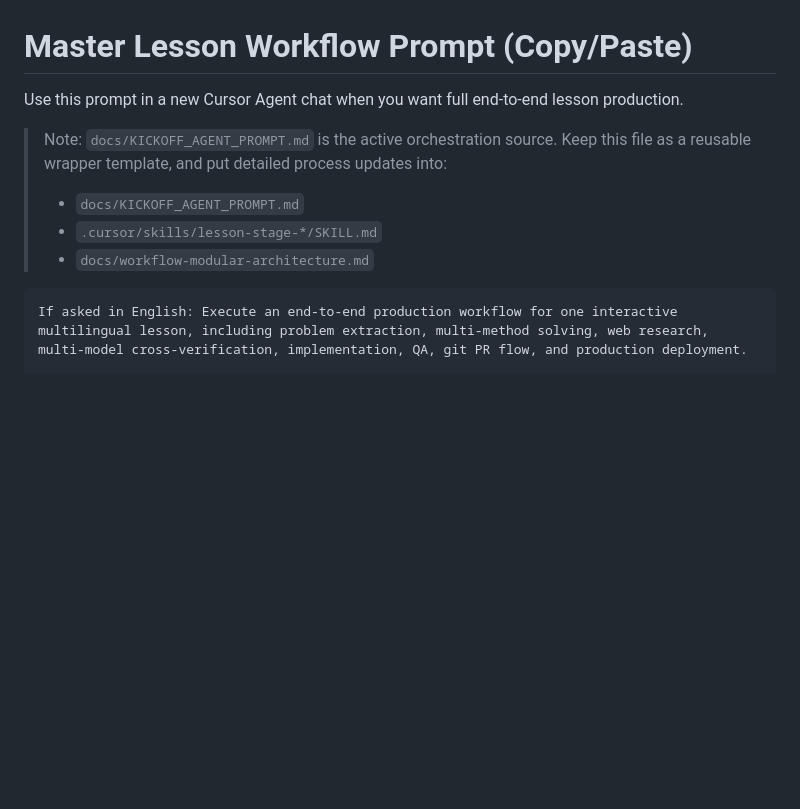
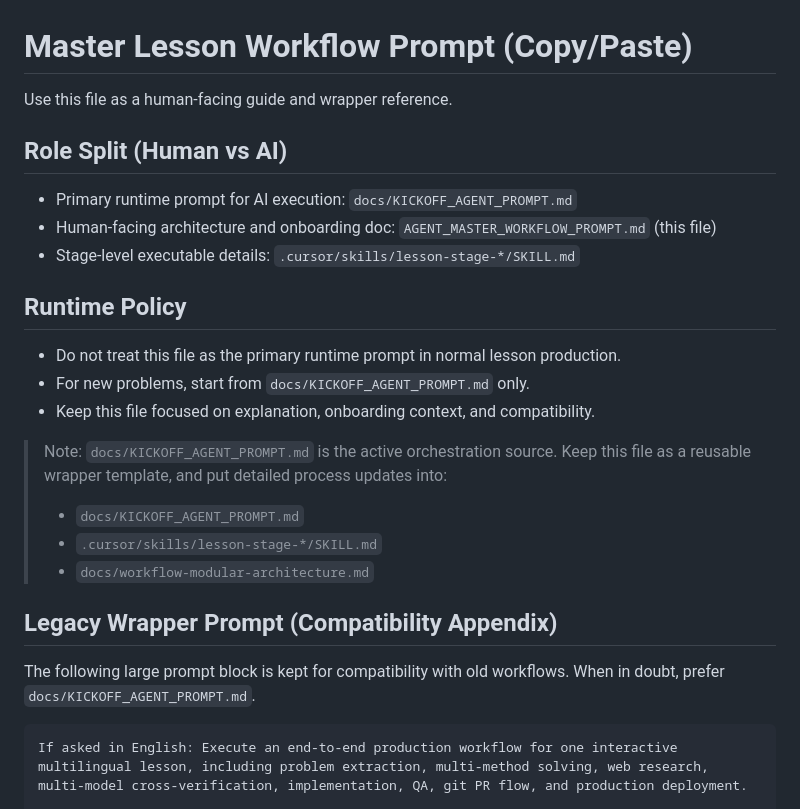
Before and after one commit to chen09/open-courseware-lab, a Markdown page: AGENT_MASTER_WORKFLOW_PROMPT.md, the part around the change. Rendered like a GitHub page; blank space fills up the shorter version.

Commit message:
Clarify runtime prompt ownership and remove doc role ambiguity.
This separates human-facing guidance from AI execution entrypoint so future lesson runs consistently start from KICKOFF while MASTER remains a compatibility and onboarding wrapper.

Made-with: Cursor

````diff
--- a/AGENT_MASTER_WORKFLOW_PROMPT.md
+++ b/AGENT_MASTER_WORKFLOW_PROMPT.md
@@ -1,12 +1,26 @@
 # Master Lesson Workflow Prompt (Copy/Paste)
 
-Use this prompt in a new Cursor Agent chat when you want full end-to-end lesson production.
+Use this file as a human-facing guide and wrapper reference.
+
+## Role Split (Human vs AI)
+- Primary runtime prompt for AI execution: `docs/KICKOFF_AGENT_PROMPT.md`
+- Human-facing architecture and onboarding doc: `AGENT_MASTER_WORKFLOW_PROMPT.md` (this file)
+- Stage-level executable details: `.cursor/skills/lesson-stage-*/SKILL.md`
+
+## Runtime Policy
+- Do not treat this file as the primary runtime prompt in normal lesson production.
+- For new problems, start from `docs/KICKOFF_AGENT_PROMPT.md` only.
+- Keep this file focused on explanation, onboarding context, and compatibility.
 
 > Note: `docs/KICKOFF_AGENT_PROMPT.md` is the active orchestration source.
 > Keep this file as a reusable wrapper template, and put detailed process updates into:
 > - `docs/KICKOFF_AGENT_PROMPT.md`
 > - `.cursor/skills/lesson-stage-*/SKILL.md`
 > - `docs/workflow-modular-architecture.md`
+
+## Legacy Wrapper Prompt (Compatibility Appendix)
+The following large prompt block is kept for compatibility with old workflows.
+When in doubt, prefer `docs/KICKOFF_AGENT_PROMPT.md`.
 
 ```markdown
 If asked in English: Execute an end-to-end production workflow for one interactive multilingual lesson, including problem extraction, multi-method solving, web research, multi-model cross-verification, implementation, QA, git PR flow, and production deployment.
````
Also changed, not shown: docs/KICKOFF_AGENT_PROMPT.md (+3 -0 lines).
